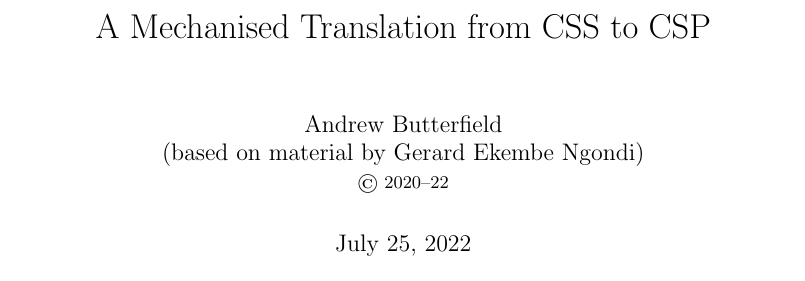
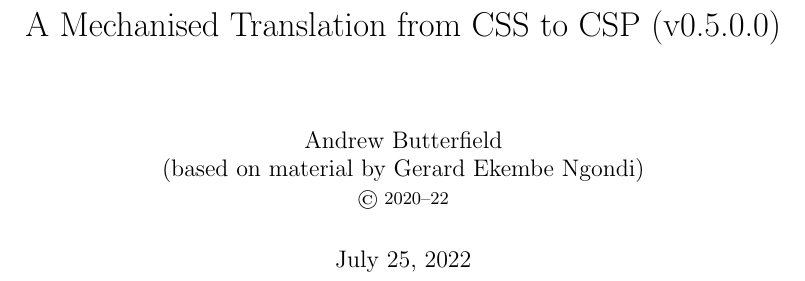
Before and after one commit to andrewbutterfield/ccs2csp, a LaTeX document (MAIN.tex): part of page 1 of 13, cut so that both start at the same text. Compiled offline with pdfLaTeX.

```diff
--- a/MAIN.tex
+++ b/MAIN.tex
@@ -13,6 +13,7 @@
 \parindent=0pt % I hate first line indentation
 \parskip=3pt   % I like a visual white gap between paragraphs
 
+\def\VERSION{v0.5.0.0}
 
 \author{
 Andrew Butterfield
@@ -22,6 +23,7 @@
 }
 \title{
   A Mechanised Translation from CSS to CSP
+  (\VERSION)
 }
 \date{
 \today
```
Also changed, not shown: 1 other file.
